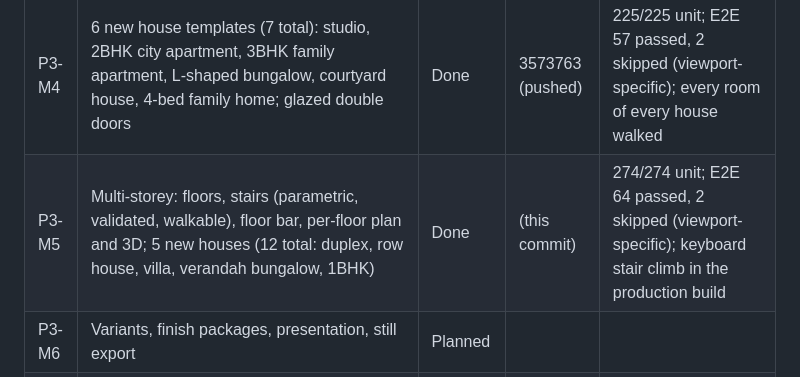
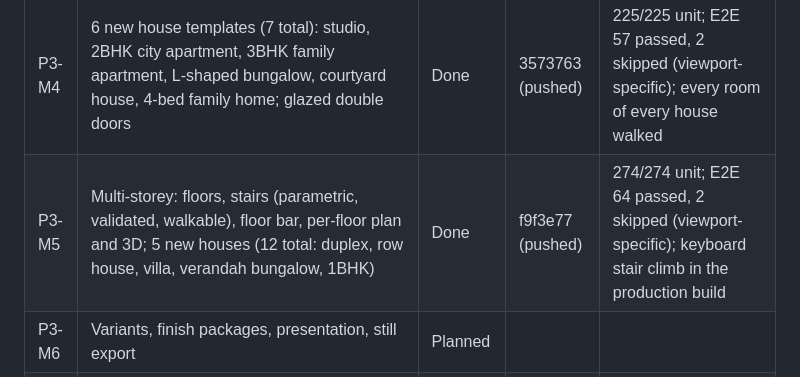
Before and after one commit to devacharan-cu/studio-configurator, a Markdown page: docs/PROGRESS.md, the part around the change. GitHub-like rendering.

```diff
--- a/docs/PROGRESS.md
+++ b/docs/PROGRESS.md
@@ -13,7 +13,7 @@ The plan and backlog are in [PRODUCT_ROADMAP.md](PRODUCT_ROADMAP.md).
 | P3-M2 | Asset pipeline; library 26 → 82 entries (72 distinct third-party models); wall/ceiling/tabletop placement; credits | Done, pushed | `6aff0eb` | 169/169 unit; E2E **49 passed, 2 skipped** (device-specific), 0 failed, 7.8 min; 82/82 assets load in the real renderer |
 | P3-M3 | Finish library (15 floors, 9 walls, 6 facades); parametric kitchens/bathrooms/beds/wardrobes (22 parametric entries); planar mirror at Quality; footprint terrace; anti-tiling lawn; startup 3.2 s → 1.75 s longest freeze | Done, pushed | `915793b` | 183/183 unit; E2E **50 passed, 2 skipped** (device-specific), 0 failed, 7.8 min |
 | P3-M4 | 6 new house templates (7 total): studio, 2BHK city apartment, 3BHK family apartment, L-shaped bungalow, courtyard house, 4-bed family home; glazed double doors | Done | 3573763 (pushed) | 225/225 unit; E2E 57 passed, 2 skipped (viewport-specific); every room of every house walked |
-| P3-M5 | Multi-storey: floors, stairs (parametric, validated, walkable), floor bar, per-floor plan and 3D; 5 new houses (12 total: duplex, row house, villa, verandah bungalow, 1BHK) | Done | (this commit) | 274/274 unit; E2E 64 passed, 2 skipped (viewport-specific); keyboard stair climb in the production build |
+| P3-M5 | Multi-storey: floors, stairs (parametric, validated, walkable), floor bar, per-floor plan and 3D; 5 new houses (12 total: duplex, row house, villa, verandah bungalow, 1BHK) | Done | f9f3e77 (pushed) | 274/274 unit; E2E 64 passed, 2 skipped (viewport-specific); keyboard stair climb in the production build |
 | P3-M6 | Variants, finish packages, presentation, still export | Planned | | |
 | P3-M7 | End-to-end review | Planned | | |
 
```
Also changed, not shown: docs/AUDIT_LOG.md (+2 -0 lines).
